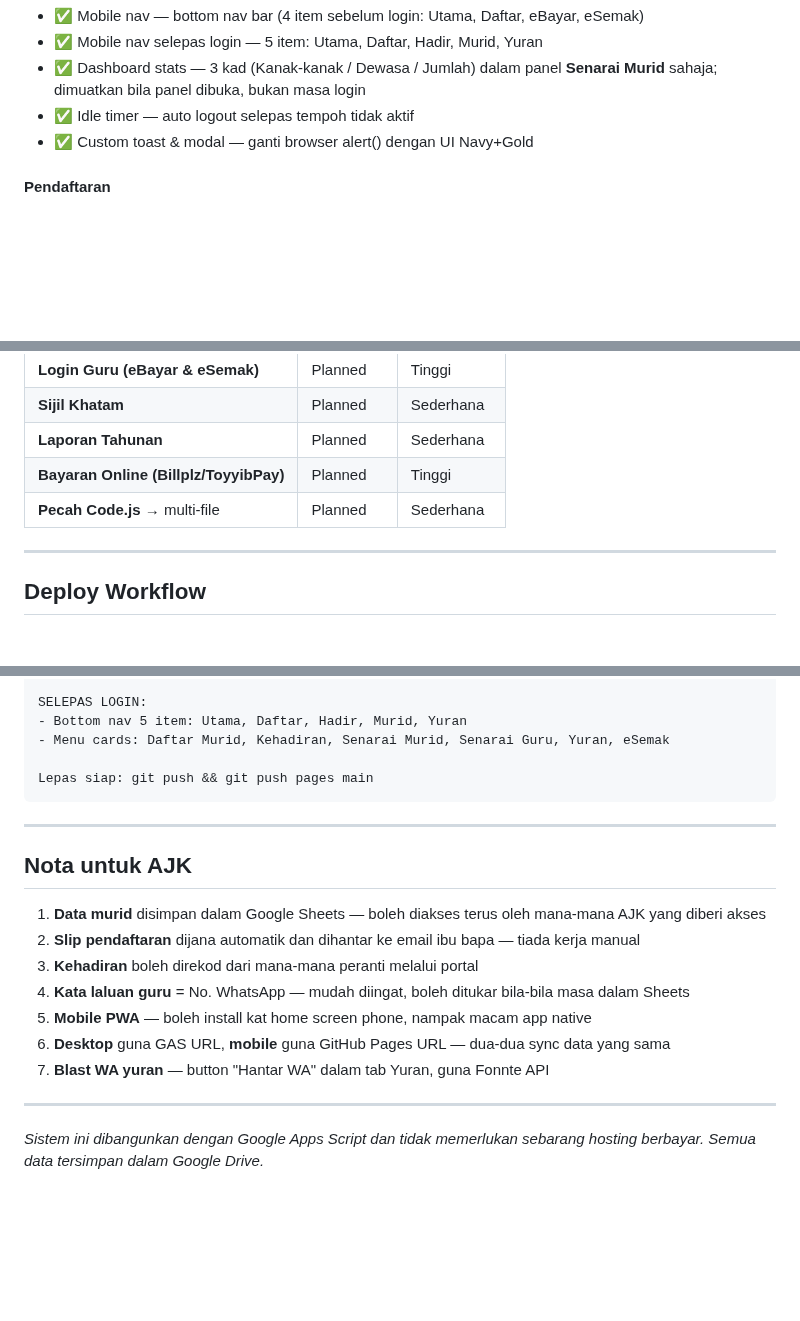
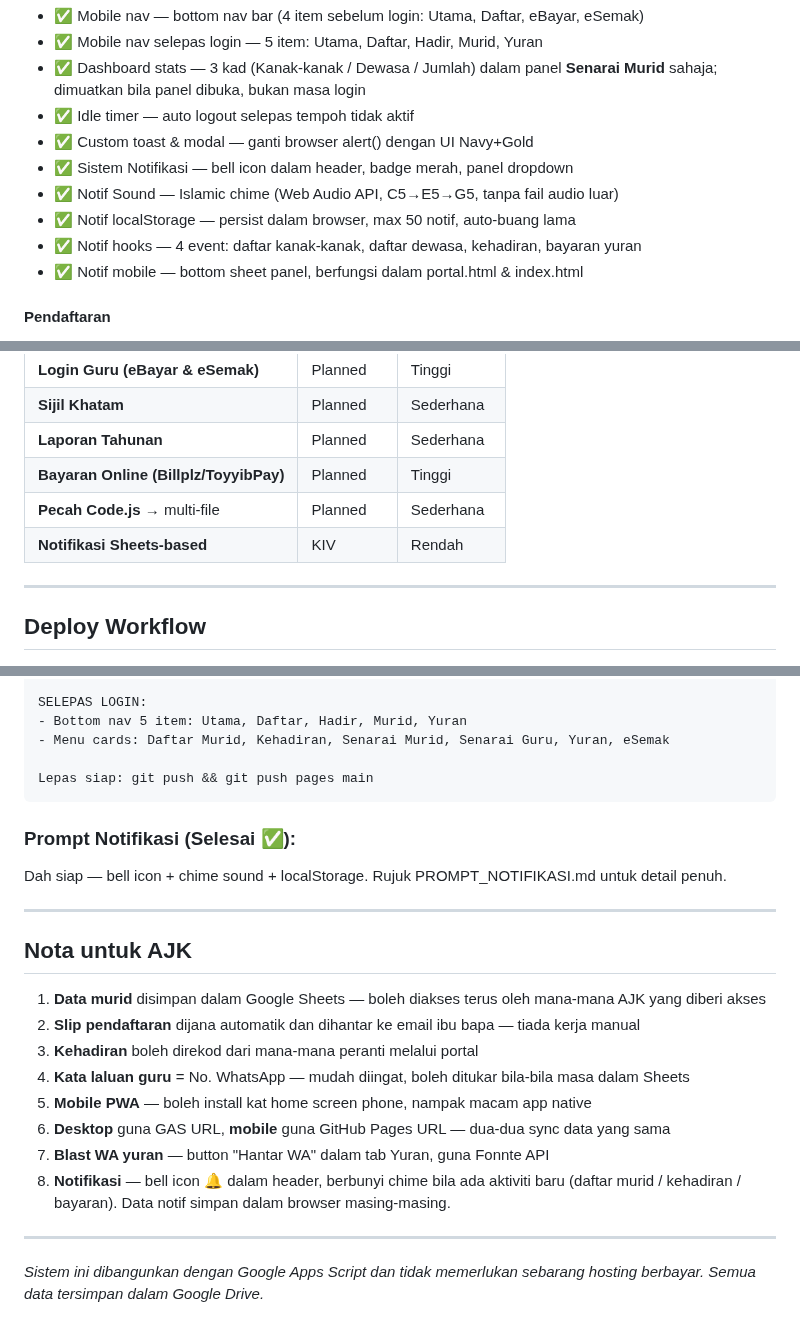
Before and after one commit to BurnDVS/SPKM-SyafieLegacy, a Markdown page: README.md, 3 parts joined by grey strips. GitHub-like rendering; blank space fills up the shorter version.

Commit message:
docs: update README + tambah CHANGELOG — notifikasi bell & chime sound

````diff
--- a/README.md
+++ b/README.md
@@ -105,6 +105,11 @@ Mobile CSS   : @media (max-width: 1024px) SAHAJA
 - ✅ Dashboard stats — 3 kad (Kanak-kanak / Dewasa / Jumlah) dalam panel **Senarai Murid** sahaja; dimuatkan bila panel dibuka, bukan masa login
 - ✅ Idle timer — auto logout selepas tempoh tidak aktif
 - ✅ Custom toast & modal — ganti browser alert() dengan UI Navy+Gold
+- ✅ Sistem Notifikasi — bell icon dalam header, badge merah, panel dropdown
+- ✅ Notif Sound — Islamic chime (Web Audio API, C5→E5→G5, tanpa fail audio luar)
+- ✅ Notif localStorage — persist dalam browser, max 50 notif, auto-buang lama
+- ✅ Notif hooks — 4 event: daftar kanak-kanak, daftar dewasa, kehadiran, bayaran yuran
+- ✅ Notif mobile — bottom sheet panel, berfungsi dalam portal.html & index.html
 
 #### Pendaftaran
 - ✅ Daftar Murid Kanak-kanak — form 3 langkah, OTP email verification
@@ -203,6 +208,7 @@ Mobile CSS   : @media (max-width: 1024px) SAHAJA
 | **Laporan Tahunan** | Planned | Sederhana |
 | **Bayaran Online (Billplz/ToyyibPay)** | Planned | Tinggi |
 | **Pecah Code.js** → multi-file | Planned | Sederhana |
+| **Notifikasi Sheets-based** | KIV | Rendah |
 
 ---
 
@@ -295,6 +301,9 @@ SELEPAS LOGIN:
 Lepas siap: git push && git push pages main
 ```
 
+### Prompt Notifikasi (Selesai ✅):
+Dah siap — bell icon + chime sound + localStorage. Rujuk PROMPT_NOTIFIKASI.md untuk detail penuh.
+
 ---
 
 ## Nota untuk AJK
@@ -306,6 +315,7 @@ Lepas siap: git push && git push pages main
 5. **Mobile PWA** — boleh install kat home screen phone, nampak macam app native
 6. **Desktop** guna GAS URL, **mobile** guna GitHub Pages URL — dua-dua sync data yang sama
 7. **Blast WA yuran** — button "Hantar WA" dalam tab Yuran, guna Fonnte API
+8. **Notifikasi** — bell icon 🔔 dalam header, berbunyi chime bila ada aktiviti baru (daftar murid / kehadiran / bayaran). Data notif simpan dalam browser masing-masing.
 
 ---
 
````
Also changed, not shown: CHANGELOG.md (added, +81 -0 lines).
